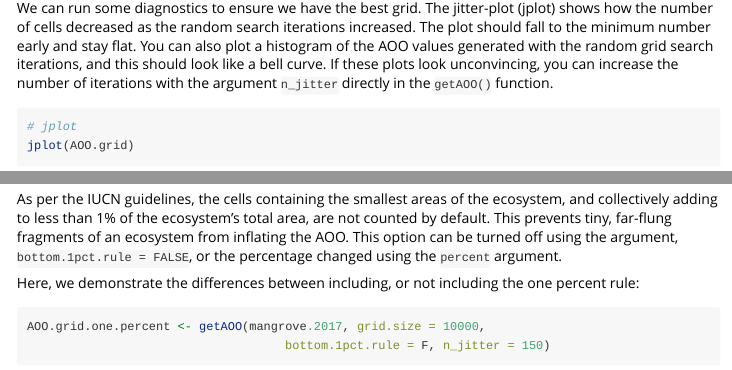
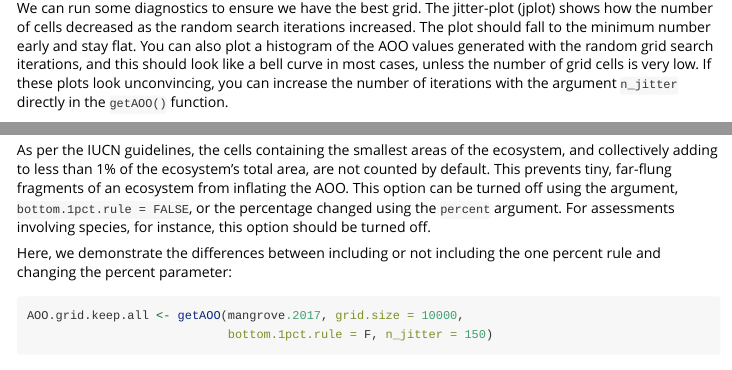
Before and after one commit to red-list-ecosystem/redlistr, an R Markdown document (vignettes/redlistr-vignette.Rmd): the page in a window 1100 px wide, from 7440 px down, and a second part further down, joined at a grey line. Rendered offline with R 4.5, knitr and Pandoc, with nearby package versions; some code elsewhere in the file could not run offline.

Commit message:
update vignette to demonstrate different applications of the bottom.1pct.rule paramater

````diff
--- a/vignettes/redlistr-vignette.Rmd
+++ b/vignettes/redlistr-vignette.Rmd
@@ -386,9 +386,10 @@ jitter-plot (jplot) shows how the number of cells decreased as the
 random search iterations increased. The plot should fall to the minimum
 number early and stay flat. You can also plot a histogram of the AOO
 values generated with the random grid search iterations, and this should
-look like a bell curve. If these plots look unconvincing, you can
-increase the number of iterations with the argument `n_jitter` directly
-in the `getAOO()` function.
+look like a bell curve in most cases, unless the number of grid cells is
+very low. If these plots look unconvincing, you can increase the number
+of iterations with the argument `n_jitter` directly in the `getAOO()`
+function.
 
 ```{r Getting number of AOO grids}
 
@@ -409,8 +410,9 @@ the ecosystem, and collectively adding to less than 1% of the
 ecosystem's total area, are not counted by default. This prevents tiny,
 far-flung fragments of an ecosystem from inflating the AOO. This option
 can be turned off using the argument, `bottom.1pct.rule = FALSE`, or the
-percentage changed using the `percent` argument.
+percentage changed using the `percent` argument. For assessments
+involving species, for instance, this option should be turned off.
 
-Here, we demonstrate the differences between including, or not including
-the one percent rule:
+Here, we demonstrate the differences between including or not including
+the one percent rule and changing the percent parameter:
 
@@ -418,6 +418,0 @@ the one percent rule:
-AOO.grid.one.percent <- getAOO(mangrove.2017, grid.size = 10000,
-                                    bottom.1pct.rule = F, n_jitter = 150)
-
-par(mfrow = c(2,1))
-plot(AOO.grid.one.percent)
-plot(AOO.grid)
@@ -423,0 +420,2 @@ plot(AOO.grid)
+AOO.grid.keep.all <- getAOO(mangrove.2017, grid.size = 10000,
+                            bottom.1pct.rule = F, n_jitter = 150)
````
Also changed, not shown: vignettes/redlistr-vignette.Rmd (8 more changed lines).
